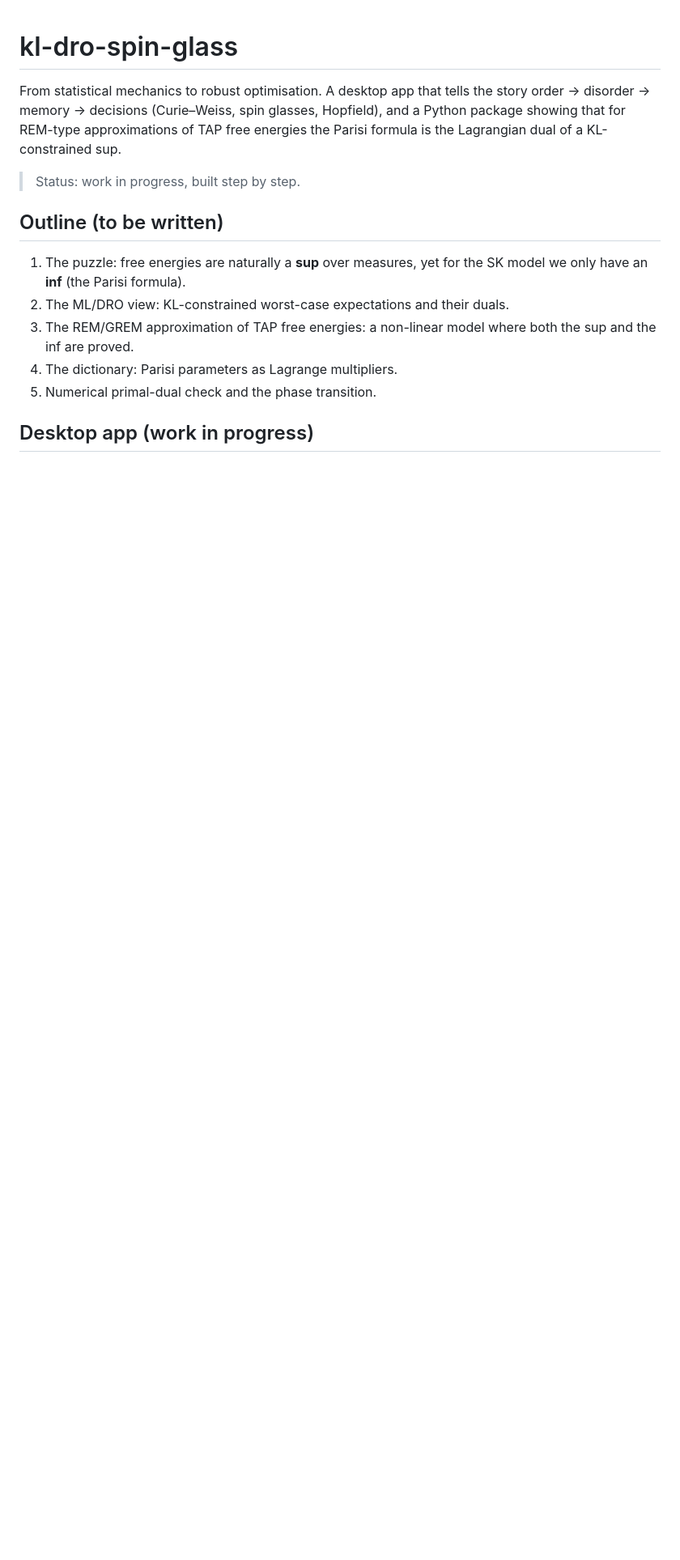
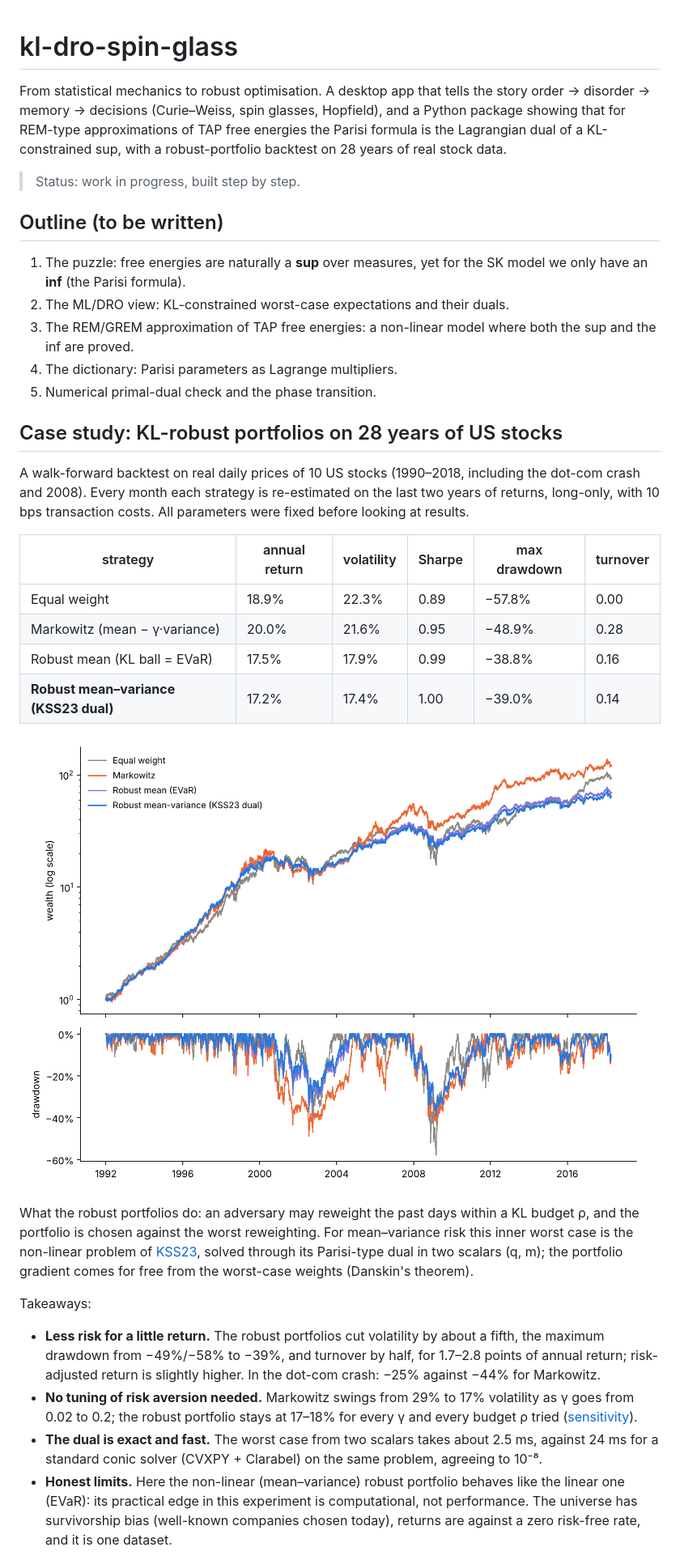
Before and after one commit to zahi-glitch/kl-dro-spin-glass, a Markdown page: README.md, the part around one of its changes. Shown at 81% size. Rendered like a GitHub page; pictures changed too: results/backtest/equity.png (added); blank space fills up the shorter version.

```diff
--- a/README.md
+++ b/README.md
@@ -1,6 +1,6 @@
 # kl-dro-spin-glass
 
-From statistical mechanics to robust optimisation. A desktop app that tells the story order → disorder → memory → decisions (Curie–Weiss, spin glasses, Hopfield), and a Python package showing that for REM-type approximations of TAP free energies the Parisi formula is the Lagrangian dual of a KL-constrained sup.
+From statistical mechanics to robust optimisation. A desktop app that tells the story order → disorder → memory → decisions (Curie–Weiss, spin glasses, Hopfield), and a Python package showing that for REM-type approximations of TAP free energies the Parisi formula is the Lagrangian dual of a KL-constrained sup, with a robust-portfolio backtest on 28 years of real stock data.
 
 > Status: work in progress, built step by step.
 
@@ -14,4 +14,39 @@ From statistical mechanics to robust optimisation. A desktop app that tells the
 4. The dictionary: Parisi parameters as Lagrange multipliers.
 5. Numerical primal-dual check and the phase transition.
 
-## Desktop app (work in progress)
+## Case study: KL-robust portfolios on 28 years of US stocks
+
+A walk-forward backtest on real daily prices of 10 US stocks (1990–2018, including the dot-com
+crash and 2008). Every month each strategy is re-estimated on the last two years of returns,
+long-only, with 10 bps transaction costs. All parameters were fixed before looking at results.
+
+| strategy | annual return | volatility | Sharpe | max drawdown | turnover |
+|---|---|---|---|---|---|
+| Equal weight | 18.9% | 22.3% | 0.89 | −57.8% | 0.00 |
+| Markowitz (mean − γ·variance) | 20.0% | 21.6% | 0.95 | −48.9% | 0.28 |
+| Robust mean (KL ball = EVaR) | 17.5% | 17.9% | 0.99 | −38.8% | 0.16 |
+| **Robust mean–variance (KSS23 dual)** | 17.2% | 17.4% | 1.00 | −39.0% | 0.14 |
+
+![wealth and drawdown](results/backtest/equity.png)
+
+What the robust portfolios do: an adversary may reweight the past days within a KL budget ρ, and the
+portfolio is chosen against the worst reweighting. For mean–variance risk this inner worst case is the
+non-linear problem of [KSS23](https://doi.org/10.1088/1751-8121/acdf30), solved through its Parisi-type
+dual in two scalars (q, m); the portfolio gradient comes for free from the worst-case weights
+(Danskin's theorem).
+
+Takeaways:
+
+- **Less risk for a little return.** The robust portfolios cut volatility by about a fifth, the
+  maximum drawdown from −49%/−58% to −39%, and turnover by half, for 1.7–2.8 points of annual return;
+  risk-adjusted return is slightly higher. In the dot-com crash: −25% against −44% for Markowitz.
+- **No tuning of risk aversion needed.** Markowitz swings from 29% to 17% volatility as γ goes from 0.02
+  to 0.2; the robust portfolio stays at 17–18% for every γ and every budget ρ tried
+  ([sensitivity](results/backtest/sensitivity.png)).
+- **The dual is exact and fast.** The worst case from two scalars takes about 2.5 ms, against 24 ms for
+  a standard conic solver (CVXPY + Clarabel) on the same problem, agreeing to 10⁻⁸.
+- **Honest limits.** Here the non-linear (mean–variance) robust portfolio behaves like the linear one
+  (EVaR): its practical edge in this experiment is computational, not performance. The universe has
+  survivorship bias (well-known companies chosen today), returns are against a zero risk-free rate,
+  and it is one dataset.
+
```
Also changed, not shown: other parts of README.md (+11 -0 lines), data/README.md (added, +9 -0 lines), results/backtest/summary.md (added, +55 -0 lines), results/backtest/sensitivity.png (added), 6 other files.
